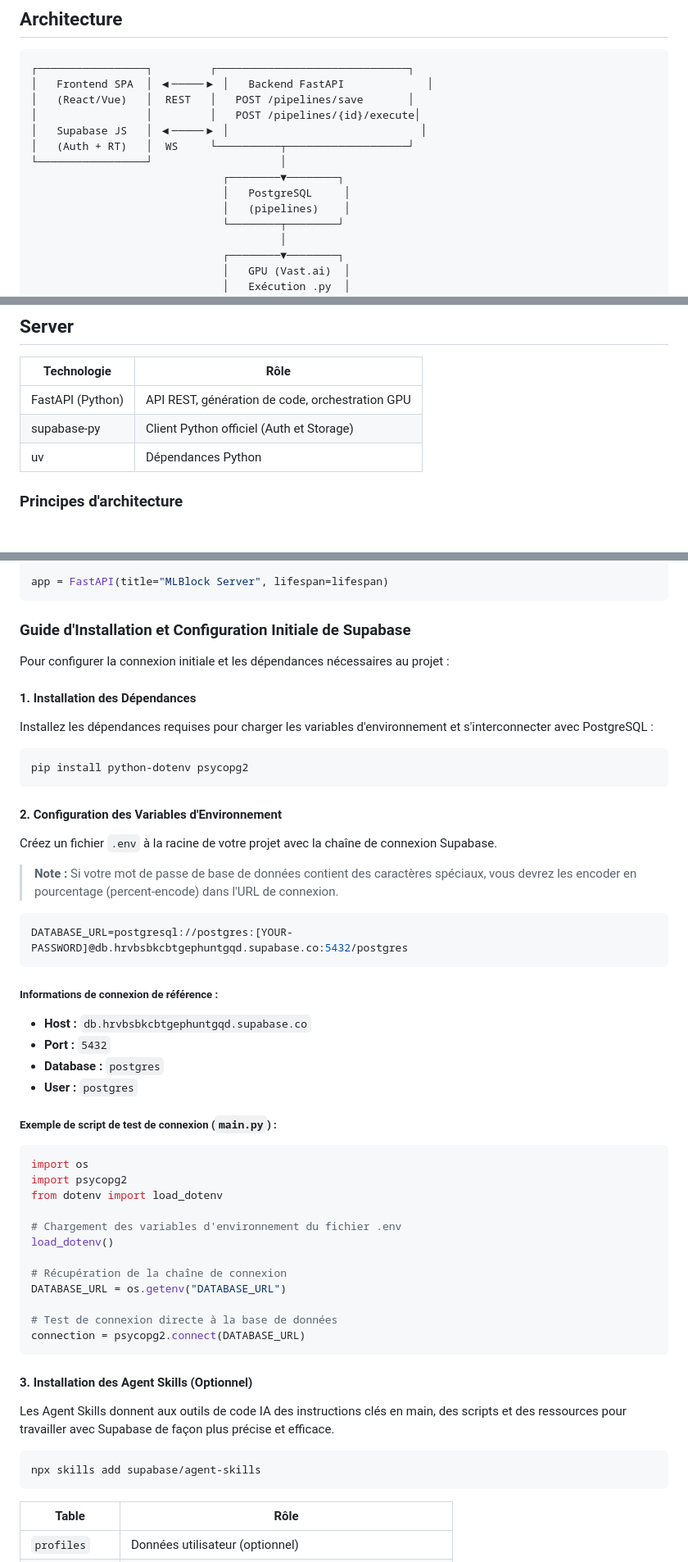
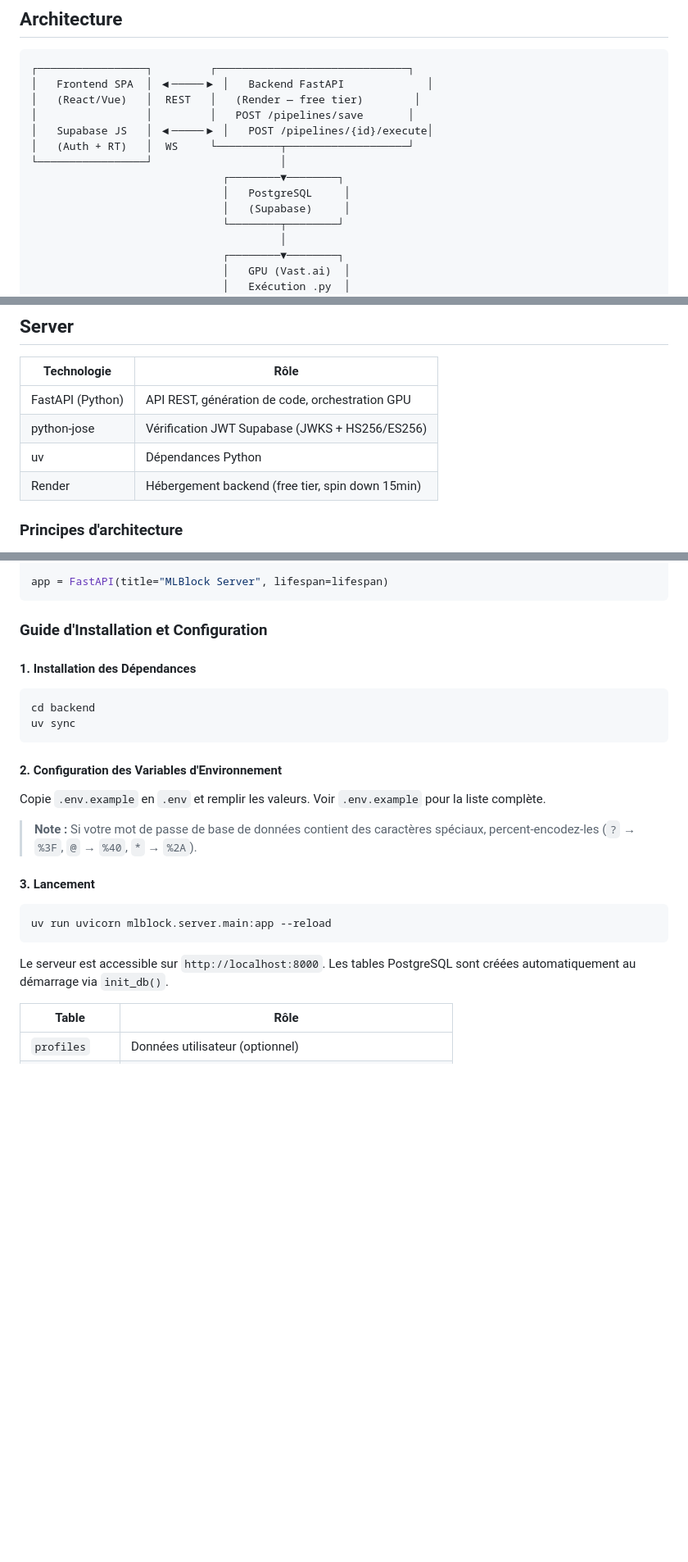
Before and after one commit to PoCInnovation/MLBlock, a Markdown page: docs/mlblock_v1.md, 3 parts joined by grey strips. Shown at 82% size. Drawn GitHub-style; blank space fills up the shorter version.

````diff
--- a/docs/mlblock_v1.md
+++ b/docs/mlblock_v1.md
@@ -15,14 +15,14 @@ L'utilisateur dessine un DAG de blocs ML dans une interface visuelle → le back
 ```
 ┌─────────────────┐         ┌──────────────────────────────┐
 │   Frontend SPA  │ ◀─────▶ │   Backend FastAPI             │
-│   (React/Vue)   │  REST   │   POST /pipelines/save       │
-│                 │         │   POST /pipelines/{id}/execute│
-│   Supabase JS   │ ◀─────▶ │                              │
+│   (React/Vue)   │  REST   │   (Render — free tier)        │
+│                 │         │   POST /pipelines/save       │
+│   Supabase JS   │ ◀─────▶ │   POST /pipelines/{id}/execute│
 │   (Auth + RT)   │  WS     └──────────┬───────────────────┘
 └─────────────────┘                    │
                               ┌────────▼────────┐
                               │   PostgreSQL     │
-                              │   (pipelines)    │
+                              │   (Supabase)     │
                               └────────┬────────┘
                                        │
                               ┌────────▼────────┐
@@ -100,8 +100,9 @@ const outputSub = supabase
 | Technologie | Rôle |
 |---|---|
 | FastAPI (Python) | API REST, génération de code, orchestration GPU |
-| supabase-py | Client Python officiel (Auth et Storage) |
+| python-jose | Vérification JWT Supabase (JWKS + HS256/ES256) |
 | uv | Dépendances Python |
+| Render | Hébergement backend (free tier, spin down 15min) |
 
 ### Principes d'architecture
 
@@ -1252,55 +1260,28 @@ async def lifespan(app: FastAPI):
 app = FastAPI(title="MLBlock Server", lifespan=lifespan)
 ```
 
-### Guide d'Installation et Configuration Initiale de Supabase
-
-Pour configurer la connexion initiale et les dépendances nécessaires au projet :
+### Guide d'Installation et Configuration
 
 #### 1. Installation des Dépendances
-Installez les dépendances requises pour charger les variables d'environnement et s'interconnecter avec PostgreSQL :
 
 ```bash
-pip install python-dotenv psycopg2
+cd backend
+uv sync
 ```
 
 #### 2. Configuration des Variables d'Environnement
 
-Créez un fichier `.env` à la racine de votre projet avec la chaîne de connexion Supabase.
-> **Note :** Si votre mot de passe de base de données contient des caractères spéciaux, vous devrez les encoder en pourcentage (percent-encode) dans l'URL de connexion.
+Copie `.env.example` en `.env` et remplir les valeurs. Voir `.env.example` pour la liste complète.
 
-```ini
-DATABASE_URL=postgresql://postgres:[YOUR-PASSWORD]@db.hrvbsbkcbtgephuntgqd.supabase.co:5432/postgres
+> **Note :** Si votre mot de passe de base de données contient des caractères spéciaux, percent-encodez-les (`?` → `%3F`, `@` → `%40`, `*` → `%2A`).
+
+#### 3. Lancement
+
+```bash
+uv run uvicorn mlblock.server.main:app --reload
 ```
 
-##### Informations de connexion de référence :
-* **Host :** `db.hrvbsbkcbtgephuntgqd.supabase.co`
-* **Port :** `5432`
-* **Database :** `postgres`
-* **User :** `postgres`
-
-##### Exemple de script de test de connexion (`main.py`) :
-
-```python
-import os
-import psycopg2
-from dotenv import load_dotenv
-
-# Chargement des variables d'environnement du fichier .env
-load_dotenv()
-
-# Récupération de la chaîne de connexion
-DATABASE_URL = os.getenv("DATABASE_URL")
-
-# Test de connexion directe à la base de données
-connection = psycopg2.connect(DATABASE_URL)
-```
-
-#### 3. Installation des Agent Skills (Optionnel)
-Les Agent Skills donnent aux outils de code IA des instructions clés en main, des scripts et des ressources pour travailler avec Supabase de façon plus précise et efficace.
-
-```bash
-npx skills add supabase/agent-skills
-```
+Le serveur est accessible sur `http://localhost:8000`. Les tables PostgreSQL sont créées automatiquement au démarrage via `init_db()`.
 
 
 | Table | Rôle |
````
Also changed, not shown: other parts of docs/mlblock_v1.md (+80 -7 lines).
